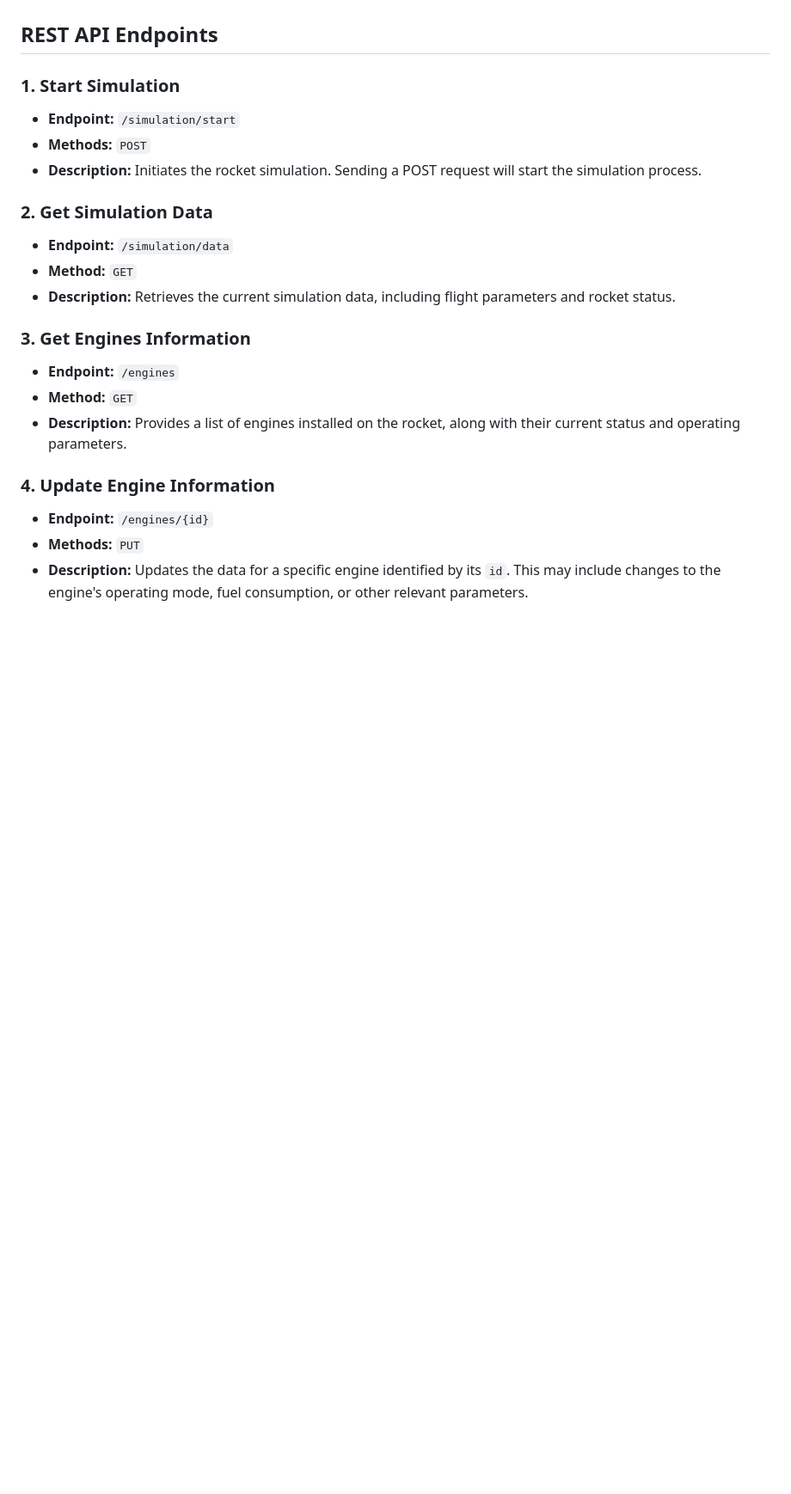
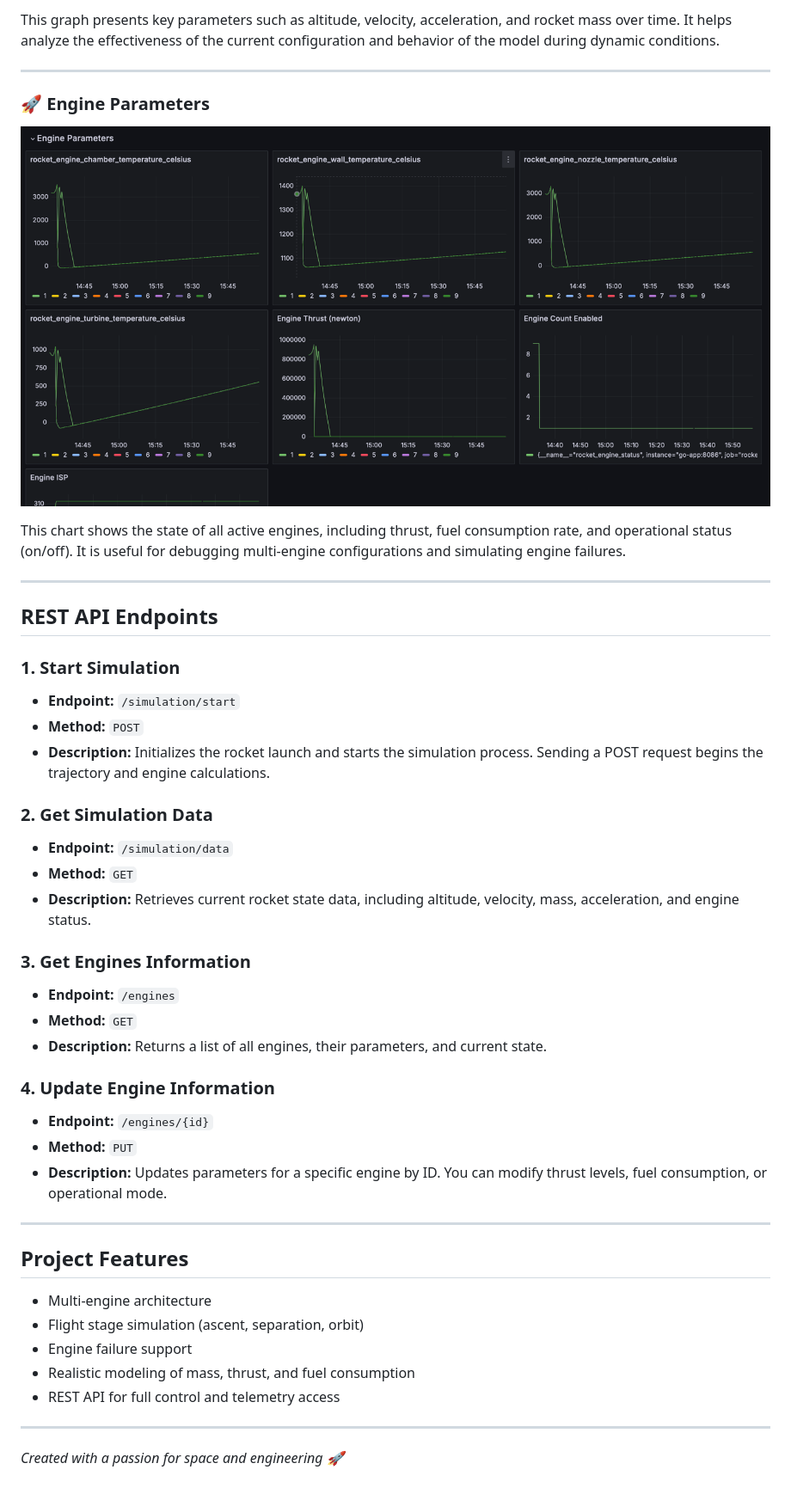
Before and after one commit to anelfer/rocket-sim-data, a Markdown page: Readme.md, the part around the change printed below. Shown: that part at 86% size. Rendered like a GitHub page; pictures changed too: images/engineParams.png (added); blank space fills up the shorter version.

```diff
--- a/Readme.md
+++ b/Readme.md
@@ -6,22 +21,45 @@ This project simulates a rocket flight using approximate parameters derived from
+This graph presents key parameters such as altitude, velocity, acceleration, and rocket mass over time. It helps analyze the effectiveness of the current configuration and behavior of the model during dynamic conditions.
+
+---
+
+### 🚀 Engine Parameters
+![Engine Parameters](images/engineParams.png)
+
+This chart shows the state of all active engines, including thrust, fuel consumption rate, and operational status (on/off). It is useful for debugging multi-engine configurations and simulating engine failures.
+
+---
 
 ## REST API Endpoints
 
 ### 1. Start Simulation
 - **Endpoint:** `/simulation/start`
-- **Methods:** `POST`
-- **Description:** Initiates the rocket simulation. Sending a POST request will start the simulation process.
+- **Method:** `POST`
+- **Description:** Initializes the rocket launch and starts the simulation process. Sending a POST request begins the trajectory and engine calculations.
 
 ### 2. Get Simulation Data
 - **Endpoint:** `/simulation/data`
 - **Method:** `GET`
-- **Description:** Retrieves the current simulation data, including flight parameters and rocket status.
+- **Description:** Retrieves current rocket state data, including altitude, velocity, mass, acceleration, and engine status.
 
 ### 3. Get Engines Information
 - **Endpoint:** `/engines`
 - **Method:** `GET`
-- **Description:** Provides a list of engines installed on the rocket, along with their current status and operating parameters.
+- **Description:** Returns a list of all engines, their parameters, and current state.
 
 ### 4. Update Engine Information
 - **Endpoint:** `/engines/{id}`
-- **Methods:** `PUT`
-- **Description:** Updates the data for a specific engine identified by its `id`. This may include changes to the engine's operating mode, fuel consumption, or other relevant parameters.
+- **Method:** `PUT`
+- **Description:** Updates parameters for a specific engine by ID. You can modify thrust levels, fuel consumption, or operational mode.
+
+---
+
+## Project Features
+- Multi-engine architecture
+- Flight stage simulation (ascent, separation, orbit)
+- Engine failure support
+- Realistic modeling of mass, thrust, and fuel consumption
+- REST API for full control and telemetry access
+
+---
+
+_Created with a passion for space and engineering 🚀_
```
Also changed, not shown: other parts of Readme.md (+16 -1 lines), images/params.png (added), images/trajectory.png (added).
